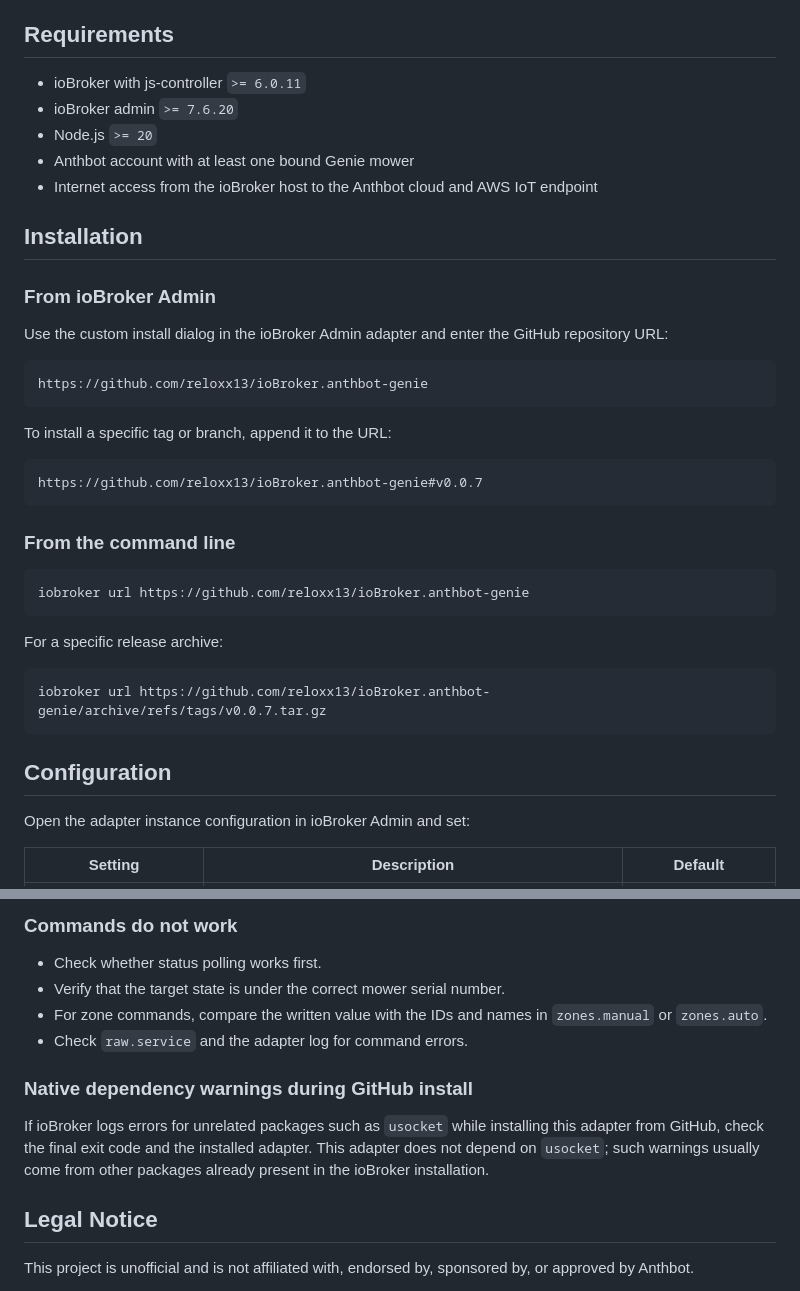
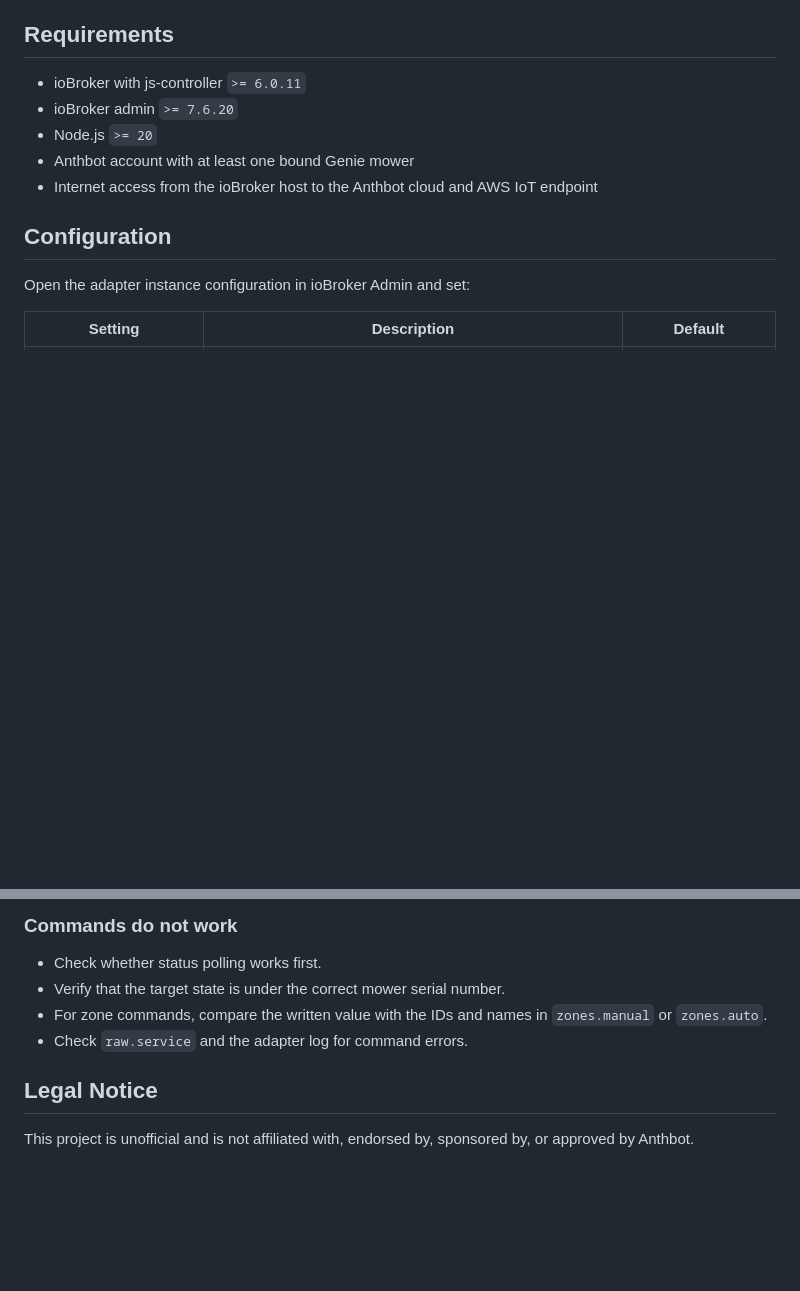
Before and after one commit to reloxx13/anthbot-iobroker, a Markdown page: README.md, 2 parts joined by grey strips. GitHub-like rendering; blank space fills up the shorter version.

Commit message:
Clean up latest repository README

````diff
--- a/README.md
+++ b/README.md
@@ -31,34 +28,6 @@ The adapter connects to the Anthbot cloud account, discovers bound mowers, reads
 - Node.js `>= 20`
 - Anthbot account with at least one bound Genie mower
 - Internet access from the ioBroker host to the Anthbot cloud and AWS IoT endpoint
-
-## Installation
-
-### From ioBroker Admin
-
-Use the custom install dialog in the ioBroker Admin adapter and enter the GitHub repository URL:
-
-```text
-https://github.com/reloxx13/ioBroker.anthbot-genie
-```
-
-To install a specific tag or branch, append it to the URL:
-
-```text
-https://github.com/reloxx13/ioBroker.anthbot-genie#v0.0.7
-```
-
-### From the command line
-
-```bash
-iobroker url https://github.com/reloxx13/ioBroker.anthbot-genie
-```
-
-For a specific release archive:
-
-```bash
-iobroker url https://github.com/reloxx13/ioBroker.anthbot-genie/archive/refs/tags/v0.0.7.tar.gz
-```
 
 ## Configuration
 
@@ -210,10 +179,6 @@ For automatic zones, the adapter resolves the selected zone IDs or names to the
 - For zone commands, compare the written value with the IDs and names in `zones.manual` or `zones.auto`.
 - Check `raw.service` and the adapter log for command errors.
 
-### Native dependency warnings during GitHub install
-
-If ioBroker logs errors for unrelated packages such as `usocket` while installing this adapter from GitHub, check the final exit code and the installed adapter. This adapter does not depend on `usocket`; such warnings usually come from other packages already present in the ioBroker installation.
-
 ## Legal Notice
 
 This project is unofficial and is not affiliated with, endorsed by, sponsored by, or approved by Anthbot.
````
Also changed, not shown: other parts of README.md (+1 -4 lines).
